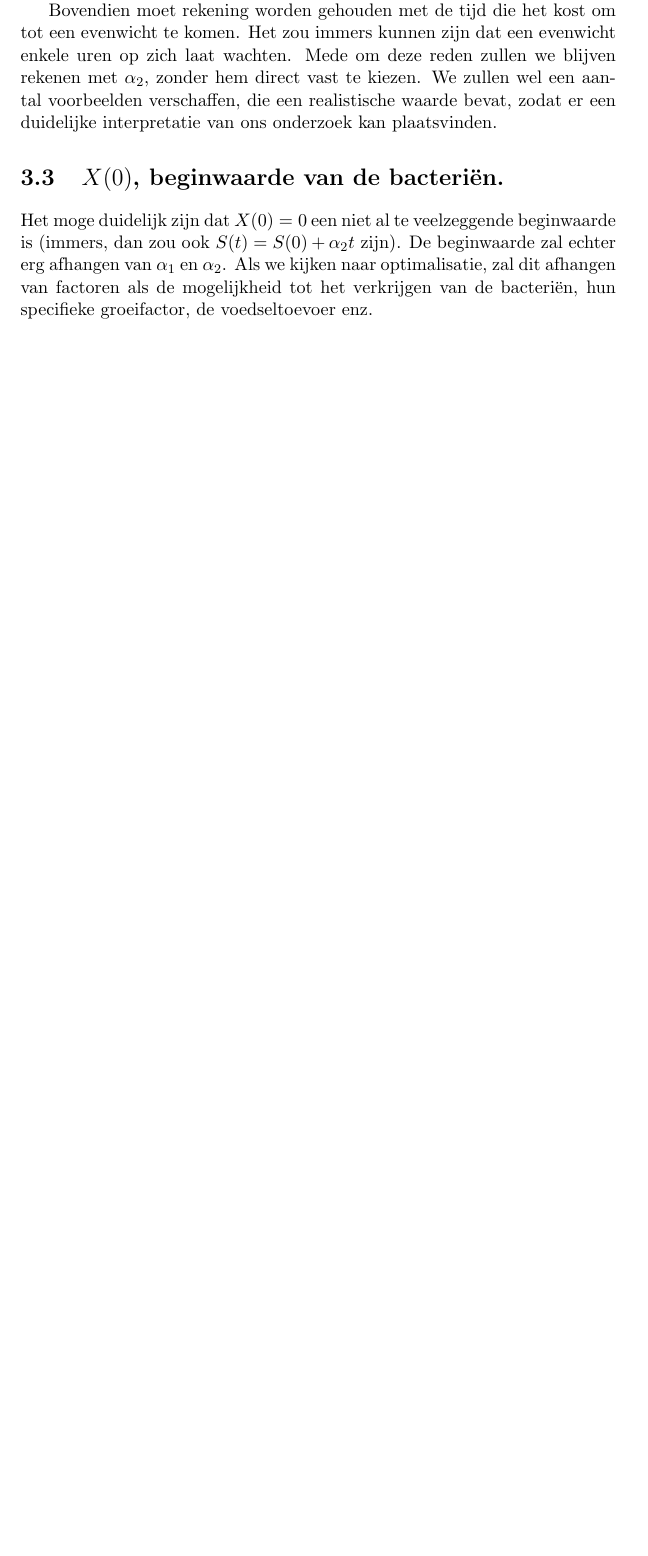
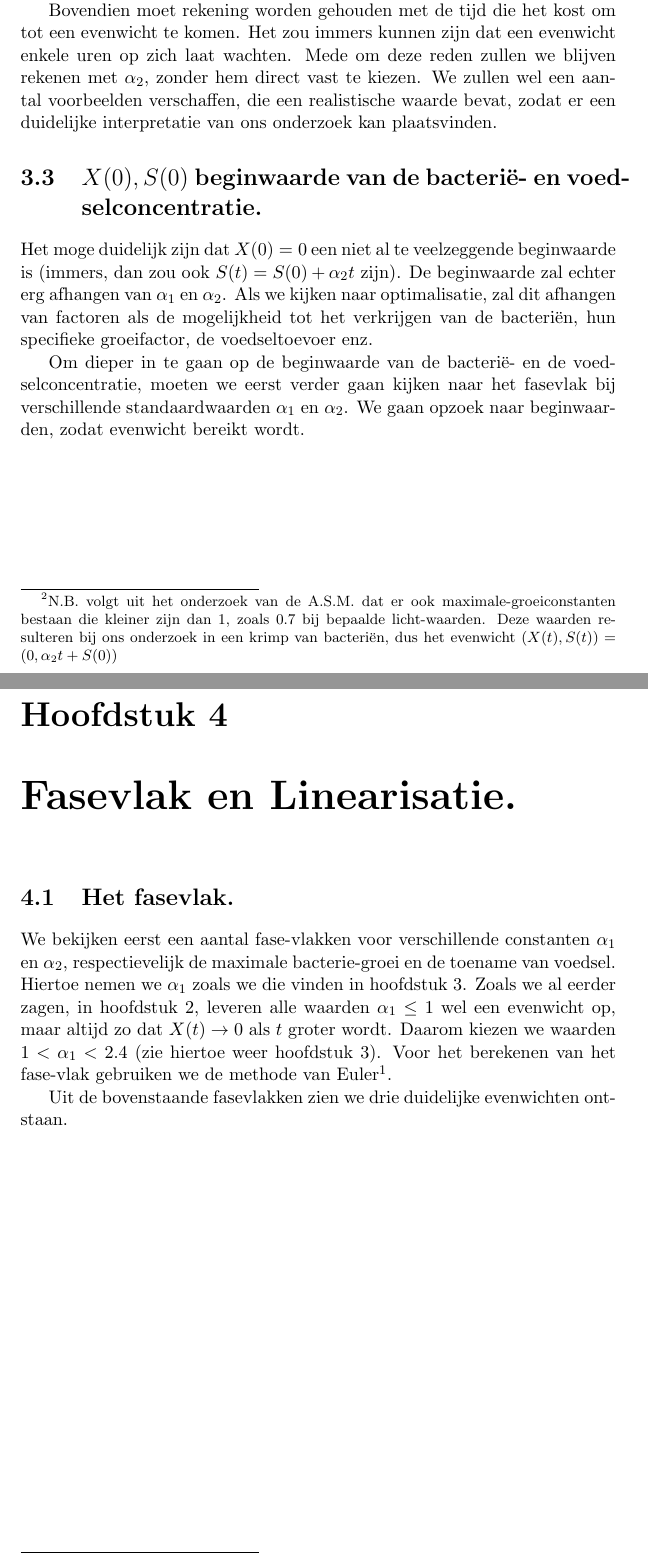
Before and after one commit to dvane007/onderzoek_bioreactor, a LaTeX document (latex/main.tex, which reads latex/body/H2_constanten.tex, latex/body/H3_fasevlak_linearisatie.tex): part of page 9 of 9 before the commit and two parts of pages 9 and 10 of 10 after it, the two joined at a grey line, cut so that both start at the same text, the shorter picture padded with empty space. Compiled offline with pdfLaTeX.

Commit message:
H3 toegevoegd, constanten bijgewerkt

```diff
--- a/latex/body/H2_constanten.tex
+++ b/latex/body/H2_constanten.tex
@@ -19,7 +19,7 @@ Algemeen bekend is dat bacteri\"en zich vermenigvuldigen doormiddel van celdelin
 In het vervolg zullen enkel nog gegevens gebruiken van de bacteriesoort E. Coli (vanwege veelvuldig onderzoek naar deze bacteriesoort). De precieze keuze van de groeifactor $\alpha_1$ is dan ook niet van enorm belang voor ons onderzoek, aangezien we de meeste berekeningen doen zonder $\alpha_1$ vast te kiezen. We laten hier een aantal waarden voor de groeifactor zien, zodat er een realistischer context voor het onderzoek wordt geschapen.
 \\
 \\
-Afhankelijk van een aantal factoren, zoals licht, warmte etc. is onderzoek gedaan naar verschillende groei-waarden voor E. Coli \footnote{namen hier.. (2006), Stad: American Society for Microbiology}. We zien dan dat de waardes sterk verschillen. In ons onderzoek hebben we niet zoveel aan waarden voor $\alpha_1$ die kleiner zijn dan $1$, aangezien dan de hoeveelheid bacteri\"en constant aan het dalen is. Dus moet er gebruik worden gemaakt van een omgeving, zodat we bijvoorbeeld $\alpha_1 = 2.4$ krijgen. We zien dat er waarden bestaan tussen $1$ en $2.4$. De precieze waarde zal dus afhangen van een omstandigheden waarvoor gekozen wordt.
+Afhankelijk van een aantal factoren, zoals licht, warmte etc. is onderzoek gedaan naar verschillende groei-waarden voor E. Coli \footnote{namen hier.. (2006), Stad: , American Society for Microbiology}. We zien dan dat de waardes sterk verschillen. In ons onderzoek hebben we niet zoveel aan waarden voor $\alpha_1$ die kleiner zijn dan $1$, aangezien dan de hoeveelheid bacteri\"en constant aan het dalen is. Dus moet er gebruik worden gemaakt van een omgeving, zodat we bijvoorbeeld $\alpha_1 = 2.4$ krijgen. We zien dat er waarden bestaan tussen $1$ en $2.4$ \footnote{N.B. volgt uit het onderzoek van de A.S.M. dat er ook maximale-groeiconstanten bestaan die kleiner zijn dan $1$, zoals $0.7$ bij bepaalde licht-waarden. Deze waarden resulteren bij ons onderzoek in een krimp van bacteri\"en, dus het evenwicht $(X(t), S(t)) = (0, \alpha_2t + S(0)$) }. De precieze waarde zal dus afhangen van een omstandigheden waarvoor gekozen wordt.
 
 
 \section{$\alpha_2,$ toevoer van voedsel.}
@@ -28,5 +28,7 @@ De toevoer van voedsel wordt in de bioreactor zoals wij die beschrijven als een
 Bovendien moet rekening worden gehouden met de tijd die het kost om tot een evenwicht te komen. Het zou immers kunnen zijn dat een evenwicht enkele uren op zich laat wachten. Mede om deze reden zullen we blijven rekenen met $\alpha_2$, zonder hem direct vast te kiezen. We zullen wel een aantal voorbeelden verschaffen, die een realistische waarde bevat, zodat er een duidelijke interpretatie van ons onderzoek kan plaatsvinden.
 
 
-\section{$X(0)$, beginwaarde van de bacteri\"en.}
+\section{$X(0), S(0)$ beginwaarde van de bacteri\"e- en voedselconcentratie.}
 Het moge duidelijk zijn dat $X(0) = 0$ een niet al te veelzeggende beginwaarde is (immers, dan zou ook $S(t) = S(0) + \alpha_2 t$ zijn). De beginwaarde zal echter erg afhangen van $\alpha_1$ en $\alpha_2$. Als we kijken naar optimalisatie, zal dit afhangen van factoren als de mogelijkheid tot het verkrijgen van de bacteri\"en, hun specifieke groeifactor, de voedseltoevoer enz.
+
+Om dieper in te gaan op de beginwaarde van de bacteri\"e- en de voedselconcentratie, moeten we eerst verder gaan kijken naar het fasevlak bij verschillende standaardwaarden $\alpha_1$ en $\alpha_2$. We gaan opzoek naar beginwaarden, zodat evenwicht bereikt wordt.
--- /dev/null
+++ b/latex/body/H3_fasevlak_linearisatie.tex
@@ -0,0 +1,15 @@
+% !TEX root = ../main.tex
+
+\chapter{Fasevlak en Linearisatie.}
+
+\section{Het fasevlak.}
+
+We bekijken eerst een aantal fase-vlakken voor verschillende constanten $\alpha_1$ en $\alpha_2$, respectievelijk de maximale bacterie-groei en de toename van voedsel. Hiertoe nemen we $\alpha_1$ zoals we die vinden in hoofdstuk \ref{Bepaling van constanten}. Zoals we al eerder zagen, in hoofdstuk \ref{Introductie_vergelijkingen}, leveren alle waarden $ \alpha_1 \leq 1$ wel een evenwicht op, maar altijd zo dat $X(t) \to 0$ als $t$ groter wordt. Daarom kiezen we waarden $1 < \alpha_1  < 2.4$ (zie hiertoe weer hoofdstuk \ref{Bepaling van constanten}). Voor het berekenen van het fase-vlak gebruiken we de methode van Euler\footnote{Zie bijlage ?? voor de precieze implementatie van deze methode.}.
+
+%fasevlak invoegen
+
+%fasevlak invoegen.
+
+%fasevlak invoegen.
+
+Uit de bovenstaande fasevlakken zien we drie duidelijke evenwichten ontstaan.
```
Also changed, not shown: latex/main.tex (+1 -0 lines), latex/main.pdf, 4 other files.
